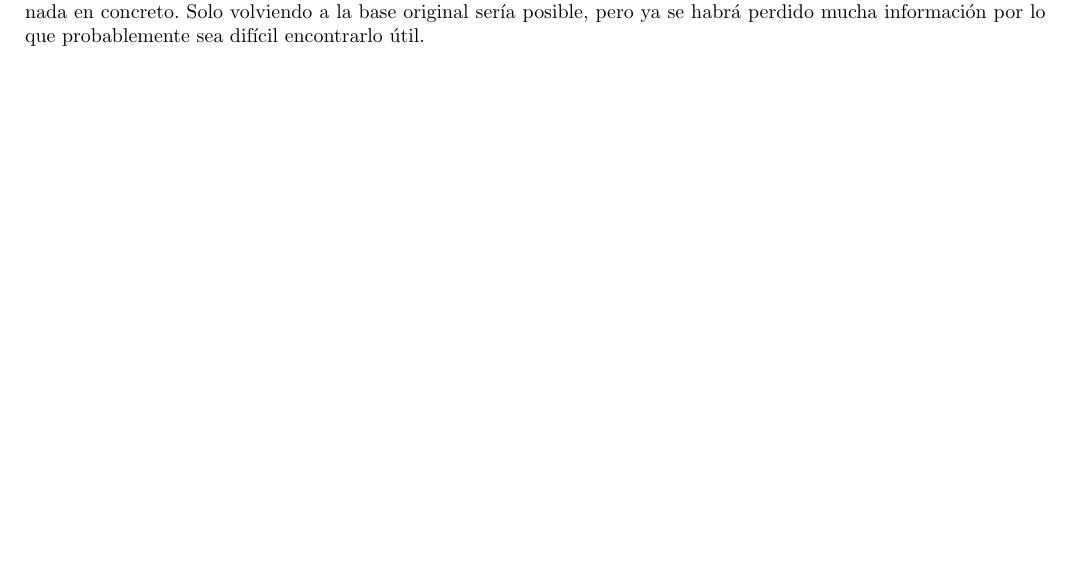
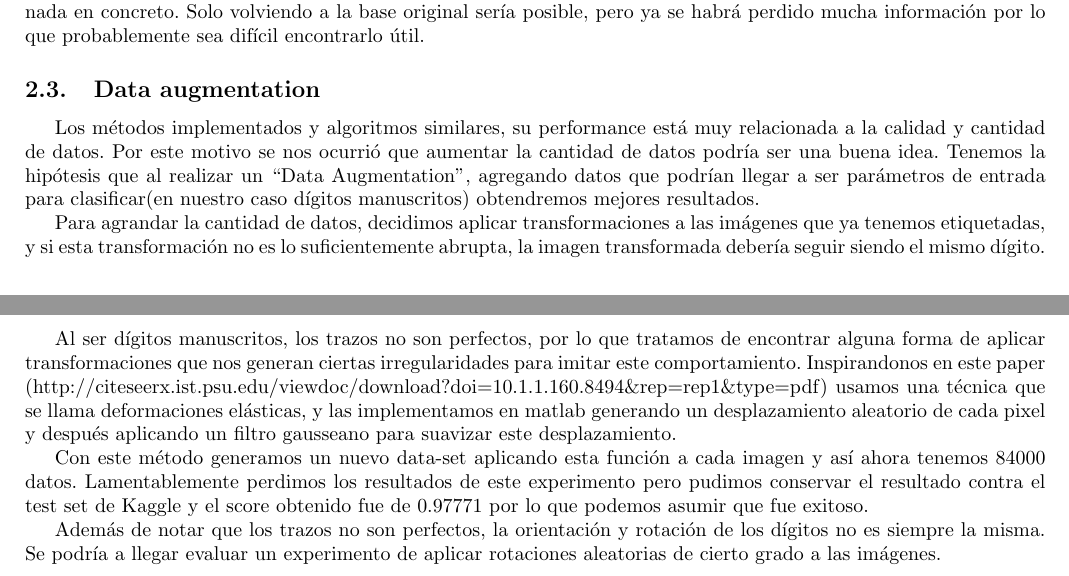
Before and after one commit to kevinfra/metnum-tp2, a LaTeX document (informe/informe.tex, which reads informe/desarrollo.tex): part of page 4 of 8 before the commit and two parts of pages 4 and 5 of 9 after it, the two joined at a grey line, cut so that both start at the same text, the shorter picture padded with empty space. Compiled offline with pdfLaTeX.

Commit message:
Agregar data aug al desarrollo

```diff
--- a/informe/desarrollo.tex
+++ b/informe/desarrollo.tex
@@ -26,3 +26,16 @@ Procedimiento para el cambio de base:
 \end{enumerate}\tabularnewline
 
 Puede que sea interesante notar que una vez hecho el cambio de base de las imágenes, éstas representan a las imágenes pero si se trata de graficarlas se obtendrá algo muy distinto a lo que era anteriormente y no podrá visualizarse nada en concreto. Solo volviendo a la base original sería posible, pero ya se habrá perdido mucha información por lo que probablemente sea difícil encontrarlo útil.
+
+\subsection{Data augmentation}
+
+Los métodos implementados y algoritmos similares, su performance está muy relacionada a la calidad y cantidad de datos. Por este motivo se nos ocurrió que aumentar la cantidad de datos podría ser una buena idea. Tenemos la hipótesis que al realizar un “Data Augmentation”, agregando datos que podrían llegar a ser parámetros de entrada para clasificar(en nuestro caso dígitos manuscritos) obtendremos mejores resultados.
+
+Para agrandar la cantidad de datos, decidimos aplicar transformaciones a las imágenes que ya tenemos etiquetadas, y si esta transformación no es lo suficientemente abrupta, la imagen transformada debería seguir siendo el mismo dígito.
+
+Al ser dígitos manuscritos, los trazos no son perfectos, por lo que tratamos de encontrar alguna forma de aplicar transformaciones que nos generan ciertas irregularidades para imitar este comportamiento. Inspirandonos en este paper (http://citeseerx.ist.psu.edu/viewdoc/download?doi=10.1.1.160.8494\&rep=rep1\&type=pdf)
+usamos una técnica que se llama deformaciones elásticas, y las implementamos en matlab generando un desplazamiento aleatorio de cada pixel y después aplicando un filtro gausseano para suavizar este desplazamiento.
+
+Con este método generamos un nuevo data-set aplicando esta función a cada imagen y así ahora tenemos 84000 datos. Lamentablemente perdimos los resultados de este experimento pero pudimos conservar el resultado contra el test set de Kaggle y el score obtenido fue de 0.97771 por lo que podemos asumir que fue exitoso.
+
+Además de notar que los trazos no son perfectos, la orientación y rotación de los dígitos no es siempre la misma. Se podría a llegar evaluar un experimento de aplicar rotaciones aleatorias de cierto grado a las imágenes.
```
